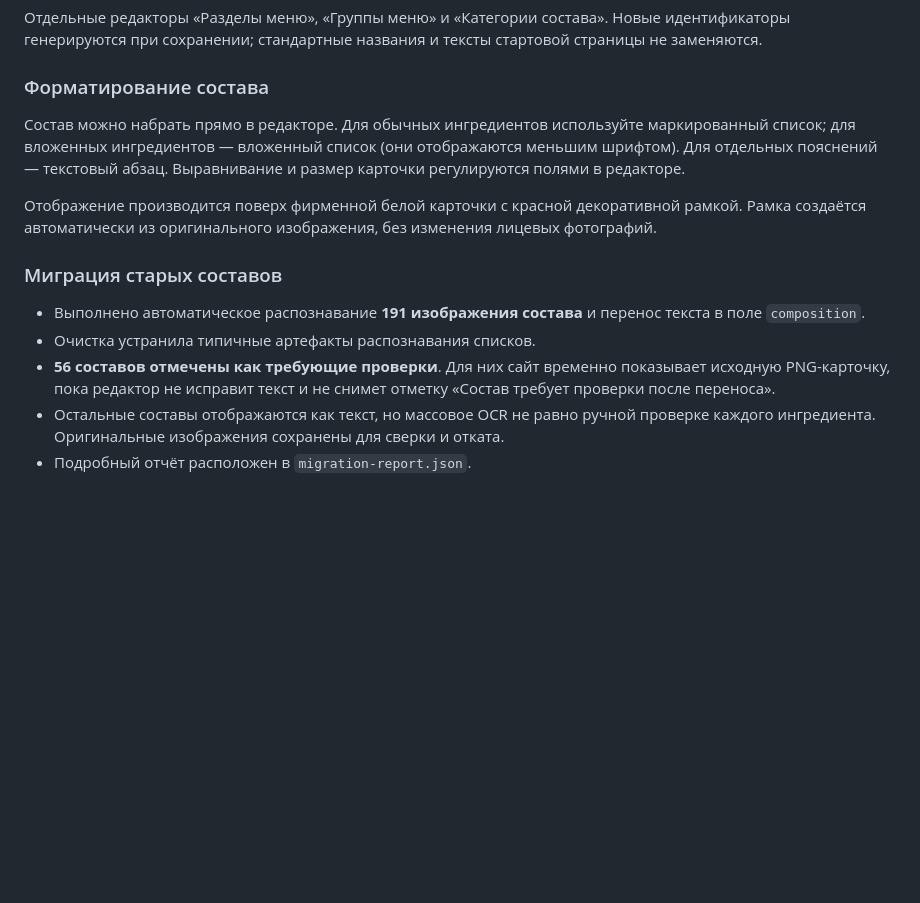
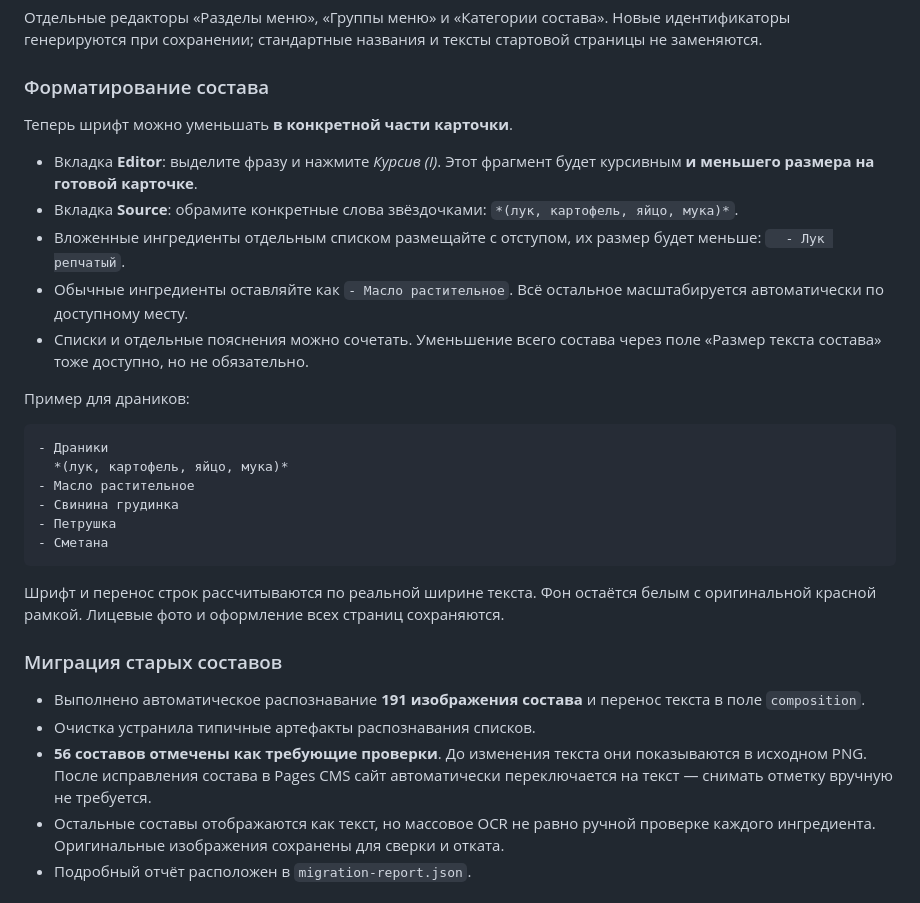
Before and after one commit to Tirvia/GARAGE_Flashcards_NEW, a Markdown page: README.md, the part around the change. Rendered like a GitHub page; blank space fills up the shorter version.

Commit message:
Document per-fragment small text and automatic replacement of legacy recipe PNGs

````diff
--- a/README.md
+++ b/README.md
@@ -20,15 +20,32 @@
 
 ### Форматирование состава
 
-Состав можно набрать прямо в редакторе. Для обычных ингредиентов используйте маркированный список; для вложенных ингредиентов — вложенный список (они отображаются меньшим шрифтом). Для отдельных пояснений — текстовый абзац. Выравнивание и размер карточки регулируются полями в редакторе.
+Теперь шрифт можно уменьшать **в конкретной части карточки**.
 
-Отображение производится поверх фирменной белой карточки с красной декоративной рамкой. Рамка создаётся автоматически из оригинального изображения, без изменения лицевых фотографий.
+- Вкладка **Editor**: выделите фразу и нажмите *Курсив (I)*. Этот фрагмент будет курсивным **и меньшего размера на готовой карточке**.
+- Вкладка **Source**: обрамите конкретные слова звёздочками: `*(лук, картофель, яйцо, мука)*`.
+- Вложенные ингредиенты отдельным списком размещайте с отступом, их размер будет меньше: `  - Лук репчатый`.
+- Обычные ингредиенты оставляйте как `- Масло растительное`. Всё остальное масштабируется автоматически по доступному месту.
+- Списки и отдельные пояснения можно сочетать. Уменьшение всего состава через поле «Размер текста состава» тоже доступно, но не обязательно.
+
+Пример для драников:
+
+```markdown
+- Драники
+  *(лук, картофель, яйцо, мука)*
+- Масло растительное
+- Свинина грудинка
+- Петрушка
+- Сметана
+```
+
+Шрифт и перенос строк рассчитываются по реальной ширине текста. Фон остаётся белым с оригинальной красной рамкой. Лицевые фото и оформление всех страниц сохраняются.
 
 ### Миграция старых составов
 
 - Выполнено автоматическое распознавание **191 изображения состава** и перенос текста в поле `composition`.
 - Очистка устранила типичные артефакты распознавания списков.
-- **56 составов отмечены как требующие проверки**. Для них сайт временно показывает исходную PNG-карточку, пока редактор не исправит текст и не снимет отметку «Состав требует проверки после переноса».
+- **56 составов отмечены как требующие проверки**. До изменения текста они показываются в исходном PNG. После исправления состава в Pages CMS сайт автоматически переключается на текст — снимать отметку вручную не требуется.
 - Остальные составы отображаются как текст, но массовое OCR не равно ручной проверке каждого ингредиента. Оригинальные изображения сохранены для сверки и отката.
 - Подробный отчёт расположен в `migration-report.json`.
 
````
